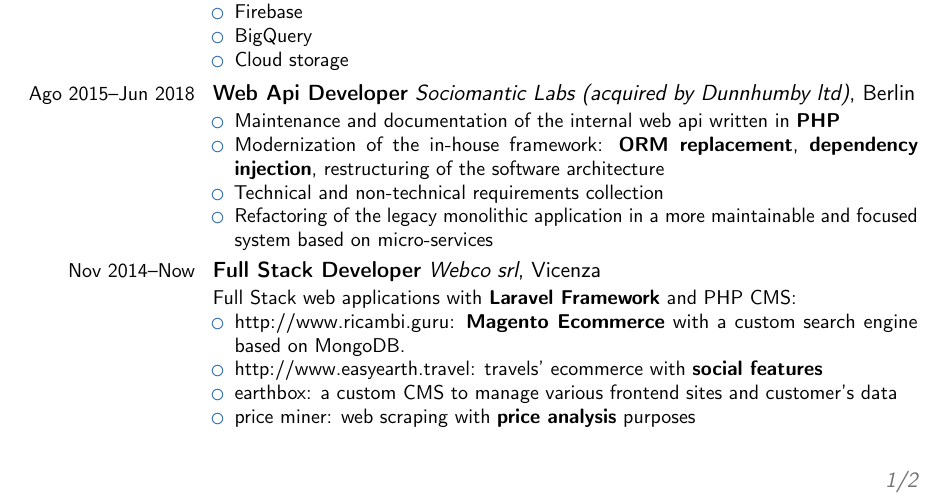
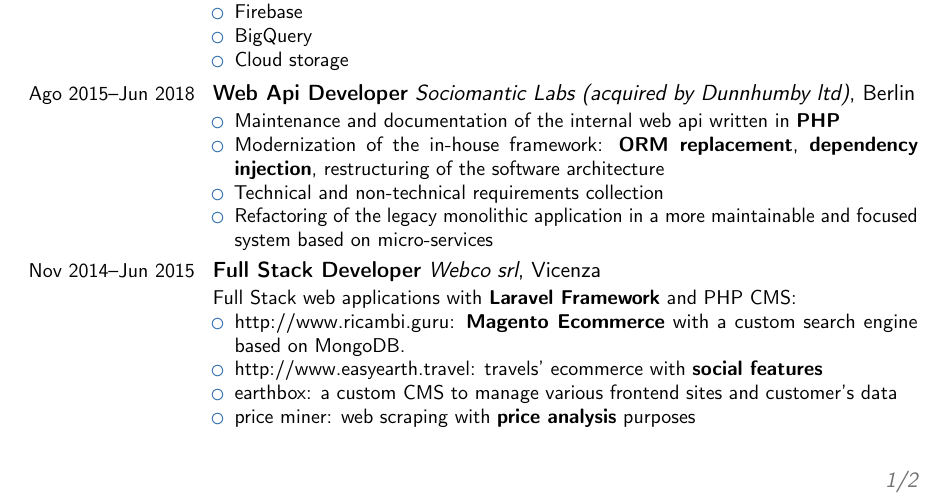
Before and after one commit to p1mps/cv, a LaTeX CV (cv.tex): part of page 1 of 2, cut so that both start at the same text. Compiled offline with pdfLaTeX.

Commit message:
Fix webco end date

```diff
--- a/cv.tex
+++ b/cv.tex
@@ -113,7 +113,7 @@
   and focused system based on micro-services
 \end{itemize}}
 
-\cventry{\small Nov 2014--Now}{Full Stack Developer}{Webco srl}{Vicenza}{}
+\cventry{\small Nov 2014--Jun 2015}{Full Stack Developer}{Webco srl}{Vicenza}{}
 {Full Stack web applications with
   \textbf{Laravel Framework} and PHP CMS:
   \begin{itemize}
```
Also changed, not shown: cv.pdf.
